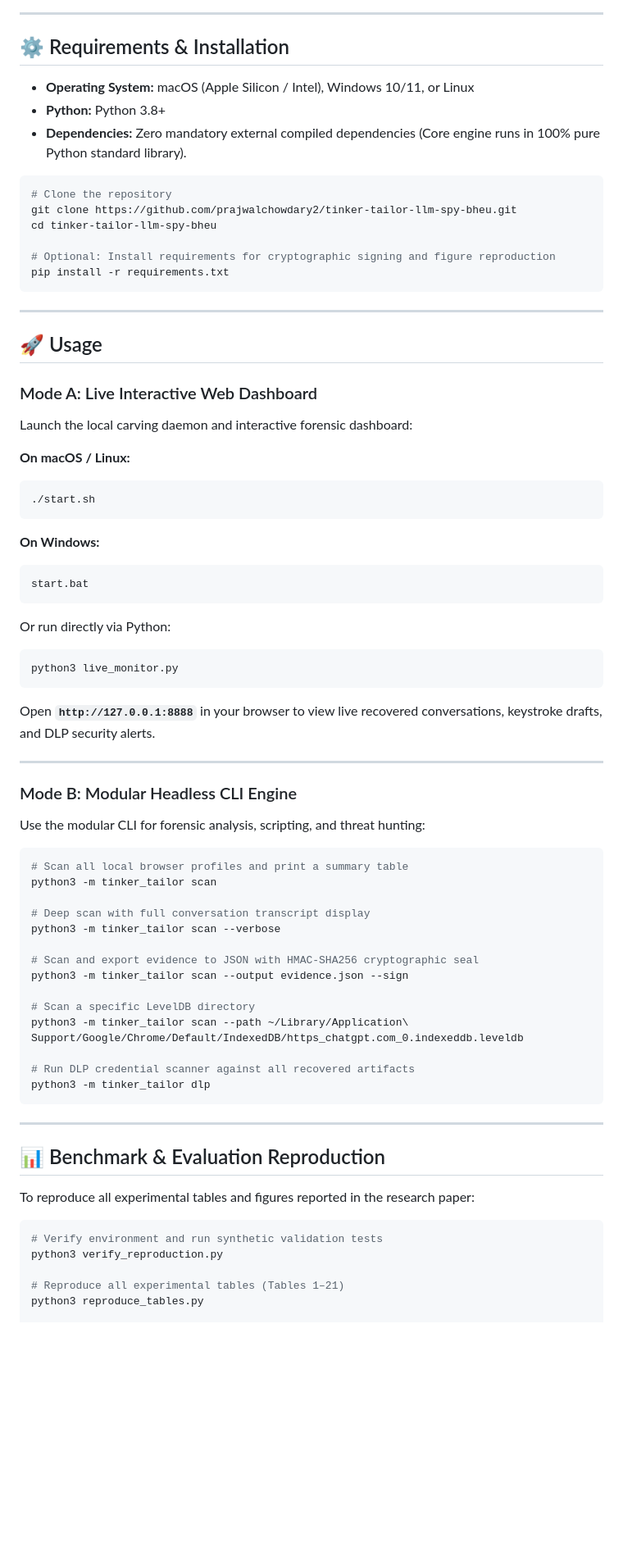
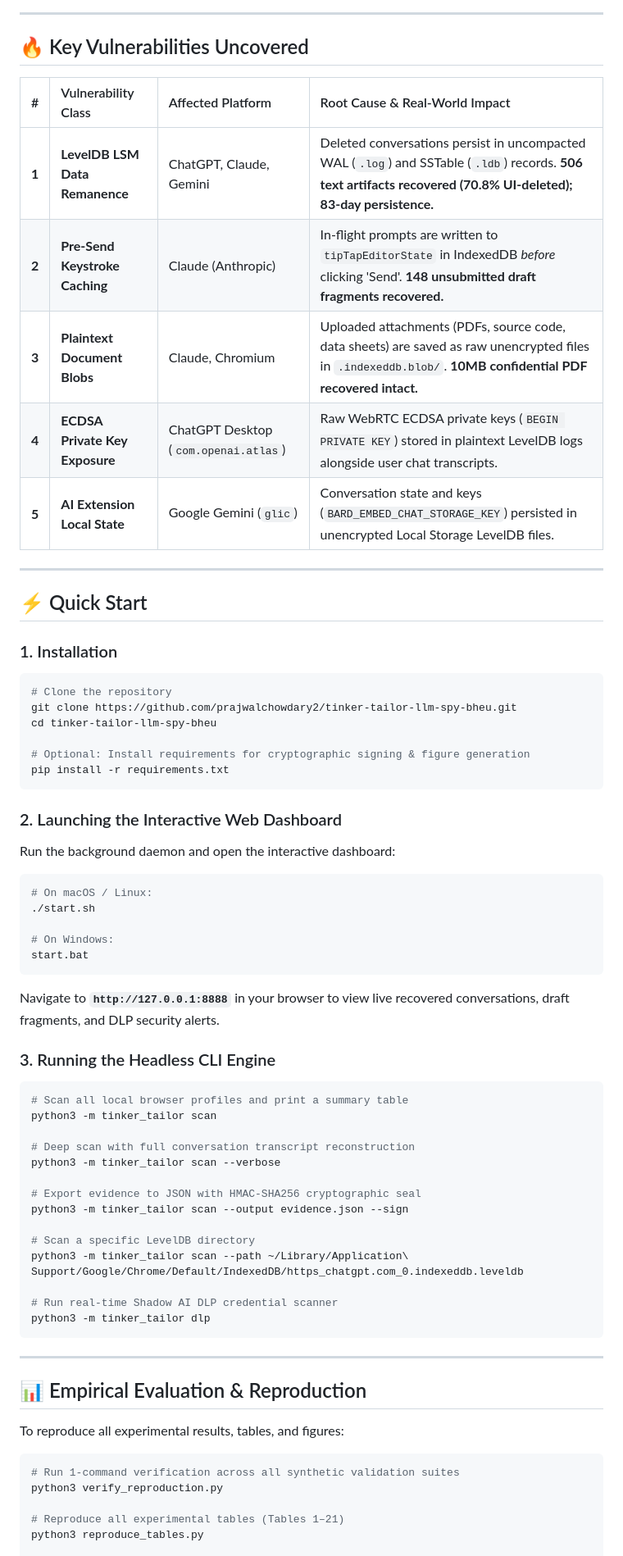
Before and after one commit to prajwalchowdary2/tinker-tailor-llm-spy-bheu, a Markdown page: README.md, the part around one of its changes. Shown at 82% size. GitHub-like rendering; blank space fills up the shorter version.

````diff
--- a/README.md
+++ b/README.md
@@ -80,76 +98,69 @@ When users click **"Delete Chat"** inside web interfaces like ChatGPT, Claude, G
 
 ---
 
-## ⚙️ Requirements & Installation
+## 🔥 Key Vulnerabilities Uncovered
 
-* **Operating System:** macOS (Apple Silicon / Intel), Windows 10/11, or Linux
-* **Python:** Python 3.8+
-* **Dependencies:** Zero mandatory external compiled dependencies (Core engine runs in 100% pure Python standard library).
+| # | Vulnerability Class | Affected Platform | Root Cause & Real-World Impact |
+|:---:|:---|:---|:---|
+| **1** | **LevelDB LSM Data Remanence** | ChatGPT, Claude, Gemini | Deleted conversations persist in uncompacted WAL (`.log`) and SSTable (`.ldb`) records. **506 text artifacts recovered (70.8% UI-deleted); 83-day persistence.** |
+| **2** | **Pre-Send Keystroke Caching** | Claude (Anthropic) | In-flight prompts are written to `tipTapEditorState` in IndexedDB *before* clicking 'Send'. **148 unsubmitted draft fragments recovered.** |
+| **3** | **Plaintext Document Blobs** | Claude, Chromium | Uploaded attachments (PDFs, source code, data sheets) are saved as raw unencrypted files in `.indexeddb.blob/`. **10MB confidential PDF recovered intact.** |
+| **4** | **ECDSA Private Key Exposure** | ChatGPT Desktop (`com.openai.atlas`) | Raw WebRTC ECDSA private keys (`BEGIN PRIVATE KEY`) stored in plaintext LevelDB logs alongside user chat transcripts. |
+| **5** | **AI Extension Local State** | Google Gemini (`glic`) | Conversation state and keys (`BARD_EMBED_CHAT_STORAGE_KEY`) persisted in unencrypted Local Storage LevelDB files. |
 
+---
+
+## ⚡ Quick Start
+
+### 1. Installation
 ```bash
 # Clone the repository
 git clone https://github.com/prajwalchowdary2/tinker-tailor-llm-spy-bheu.git
 cd tinker-tailor-llm-spy-bheu
 
-# Optional: Install requirements for cryptographic signing and figure reproduction
+# Optional: Install requirements for cryptographic signing & figure generation
 pip install -r requirements.txt
 ```
 
----
+### 2. Launching the Interactive Web Dashboard
+Run the background daemon and open the interactive dashboard:
 
-## 🚀 Usage
+```bash
+# On macOS / Linux:
+./start.sh
 
-### Mode A: Live Interactive Web Dashboard
-
-Launch the local carving daemon and interactive forensic dashboard:
-
-**On macOS / Linux:**
-```bash
-./start.sh
-```
-
-**On Windows:**
-```cmd
+# On Windows:
 start.bat
 ```
+Navigate to **`http://127.0.0.1:8888`** in your browser to view live recovered conversations, draft fragments, and DLP security alerts.
 
-Or run directly via Python:
-```bash
-python3 live_monitor.py
-```
-Open **`http://127.0.0.1:8888`** in your browser to view live recovered conversations, keystroke drafts, and DLP security alerts.
-
----
-
-### Mode B: Modular Headless CLI Engine
-
-Use the modular CLI for forensic analysis, scripting, and threat hunting:
+### 3. Running the Headless CLI Engine
 
 ```bash
 # Scan all local browser profiles and print a summary table
 python3 -m tinker_tailor scan
 
-# Deep scan with full conversation transcript display
+# Deep scan with full conversation transcript reconstruction
 python3 -m tinker_tailor scan --verbose
 
-# Scan and export evidence to JSON with HMAC-SHA256 cryptographic seal
+# Export evidence to JSON with HMAC-SHA256 cryptographic seal
 python3 -m tinker_tailor scan --output evidence.json --sign
 
 # Scan a specific LevelDB directory
 python3 -m tinker_tailor scan --path ~/Library/Application\ Support/Google/Chrome/Default/IndexedDB/https_chatgpt.com_0.indexeddb.leveldb
 
-# Run DLP credential scanner against all recovered artifacts
+# Run real-time Shadow AI DLP credential scanner
 python3 -m tinker_tailor dlp
 ```
 
 ---
 
-## 📊 Benchmark & Evaluation Reproduction
+## 📊 Empirical Evaluation & Reproduction
 
-To reproduce all experimental tables and figures reported in the research paper:
+To reproduce all experimental results, tables, and figures:
 
 ```bash
-# Verify environment and run synthetic validation tests
+# Run 1-command verification across all synthetic validation suites
 python3 verify_reproduction.py
 
 # Reproduce all experimental tables (Tables 1–21)
````
Also changed, not shown: other parts of README.md (+85 -57 lines).
